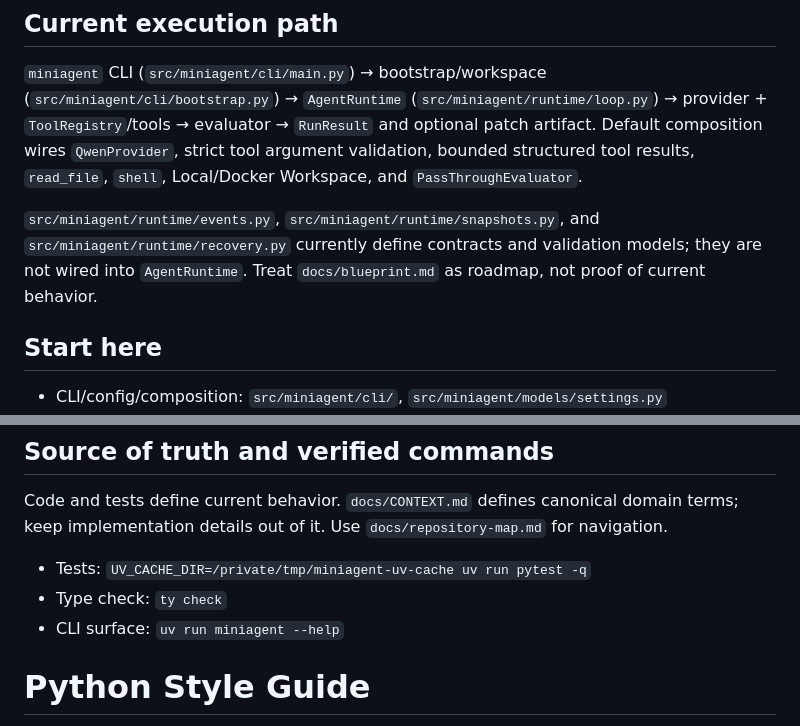
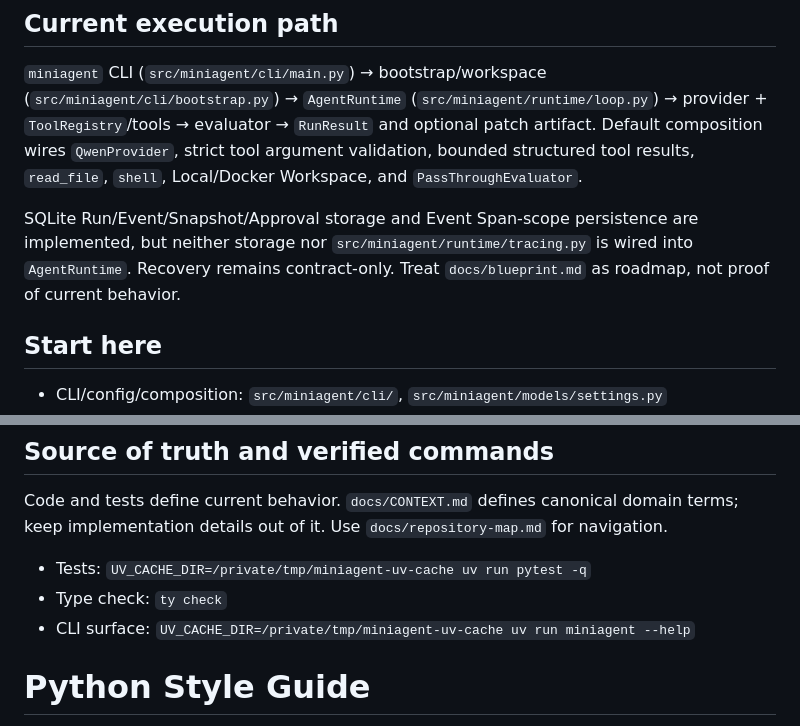
Before and after one commit to Octy-Sui/miniAgent, a Markdown page: AGENTS.md, 2 parts joined by grey strips. GitHub-like rendering.

```diff
--- a/AGENTS.md
+++ b/AGENTS.md
@@ -15,10 +15,10 @@ Workspace 生命周期。
 strict tool argument validation, bounded structured tool results, `read_file`, `shell`,
 Local/Docker Workspace, and `PassThroughEvaluator`.
 
-`src/miniagent/runtime/events.py`, `src/miniagent/runtime/snapshots.py`, and
-`src/miniagent/runtime/recovery.py` currently define contracts and validation models;
-they are not wired into `AgentRuntime`. Treat `docs/blueprint.md` as roadmap, not
-proof of current behavior.
+SQLite Run/Event/Snapshot/Approval storage and Event Span-scope persistence are
+implemented, but neither storage nor `src/miniagent/runtime/tracing.py` is wired into
+`AgentRuntime`. Recovery remains contract-only. Treat `docs/blueprint.md` as roadmap,
+not proof of current behavior.
 
 ## Start here
 
@@ -37,7 +37,7 @@ terms; keep implementation details out of it. Use `docs/repository-map.md` for n
 
 - Tests: `UV_CACHE_DIR=/private/tmp/miniagent-uv-cache uv run pytest -q`
 - Type check: `ty check`
-- CLI surface: `uv run miniagent --help`
+- CLI surface: `UV_CACHE_DIR=/private/tmp/miniagent-uv-cache uv run miniagent --help`
 
 <!-- repo-map:end -->
 
```
Also changed, not shown: other parts of AGENTS.md (+1 -1 lines), docs/repository-map.md (+7 -2 lines).
